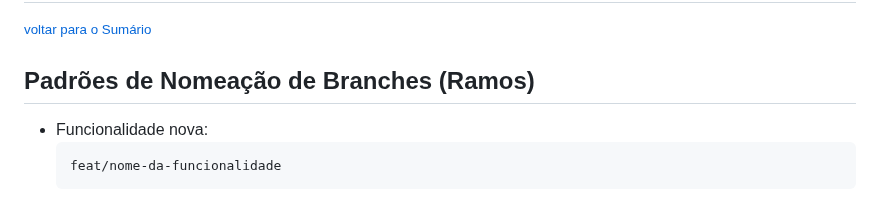
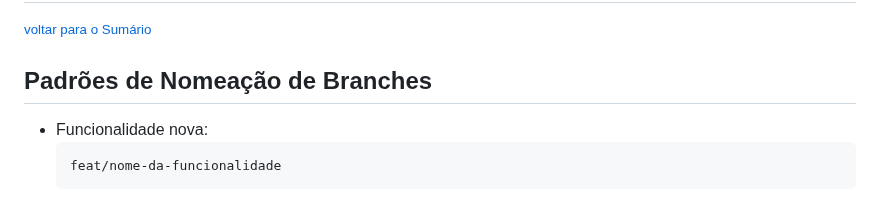
Before and after one commit to jessilver/Engenharia-de-Software-Gamyx, a Markdown page: manual_do_projeto.md, the part around one of its changes. GitHub-like rendering.

````diff
--- a/manual_do_projeto.md
+++ b/manual_do_projeto.md
@@ -19,7 +19,7 @@
 # Padrões
 <small>[voltar para o Sumário](#Sumário)</small><br>
 
-## Padrões de Nomeação de Branches (Ramos)
+## Padrões de Nomeação de Branches
 - Funcionalidade nova:
   ```bash
   feat/nome-da-funcionalidade
````
Also changed, not shown: other parts of manual_do_projeto.md (+1 -1 lines).
